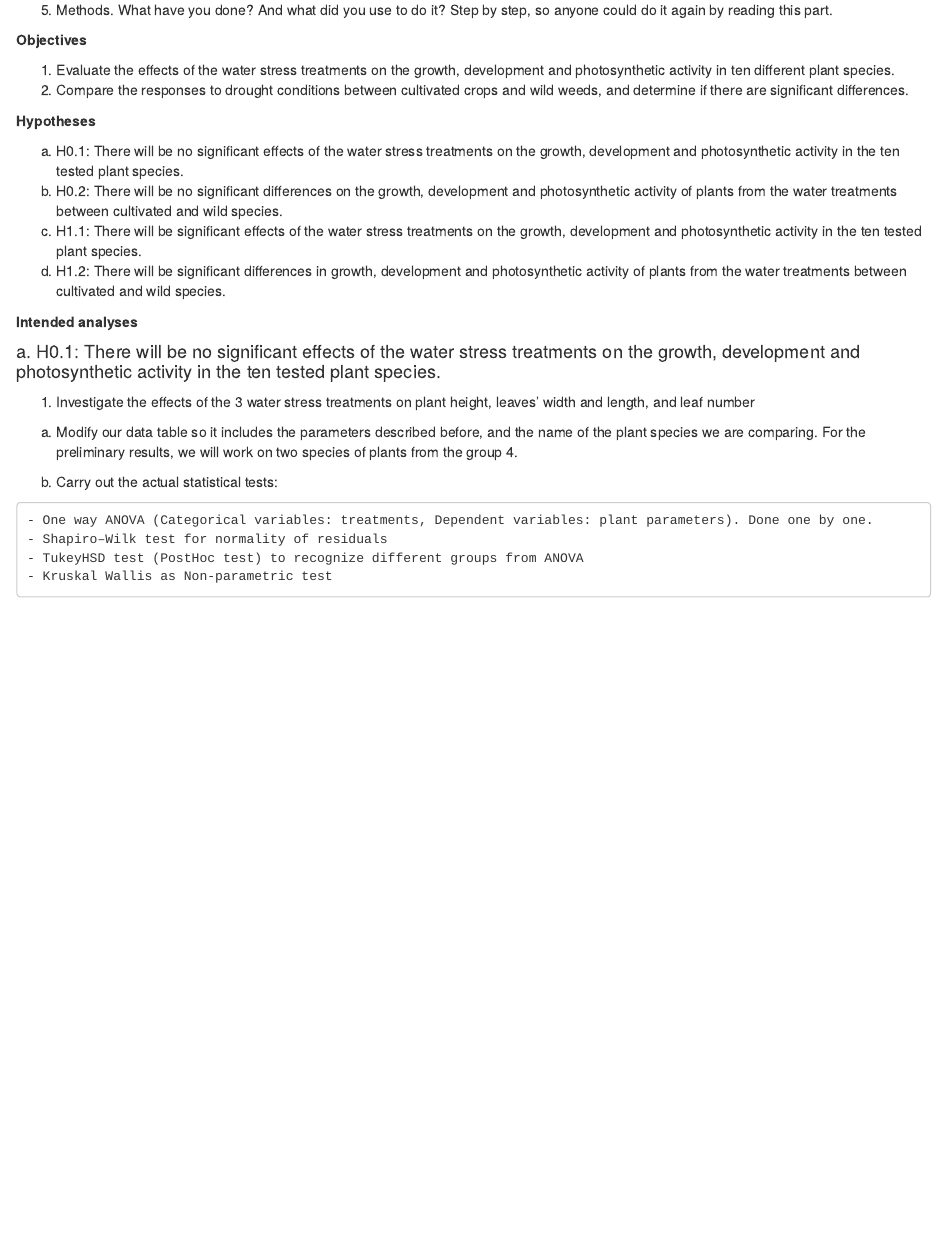
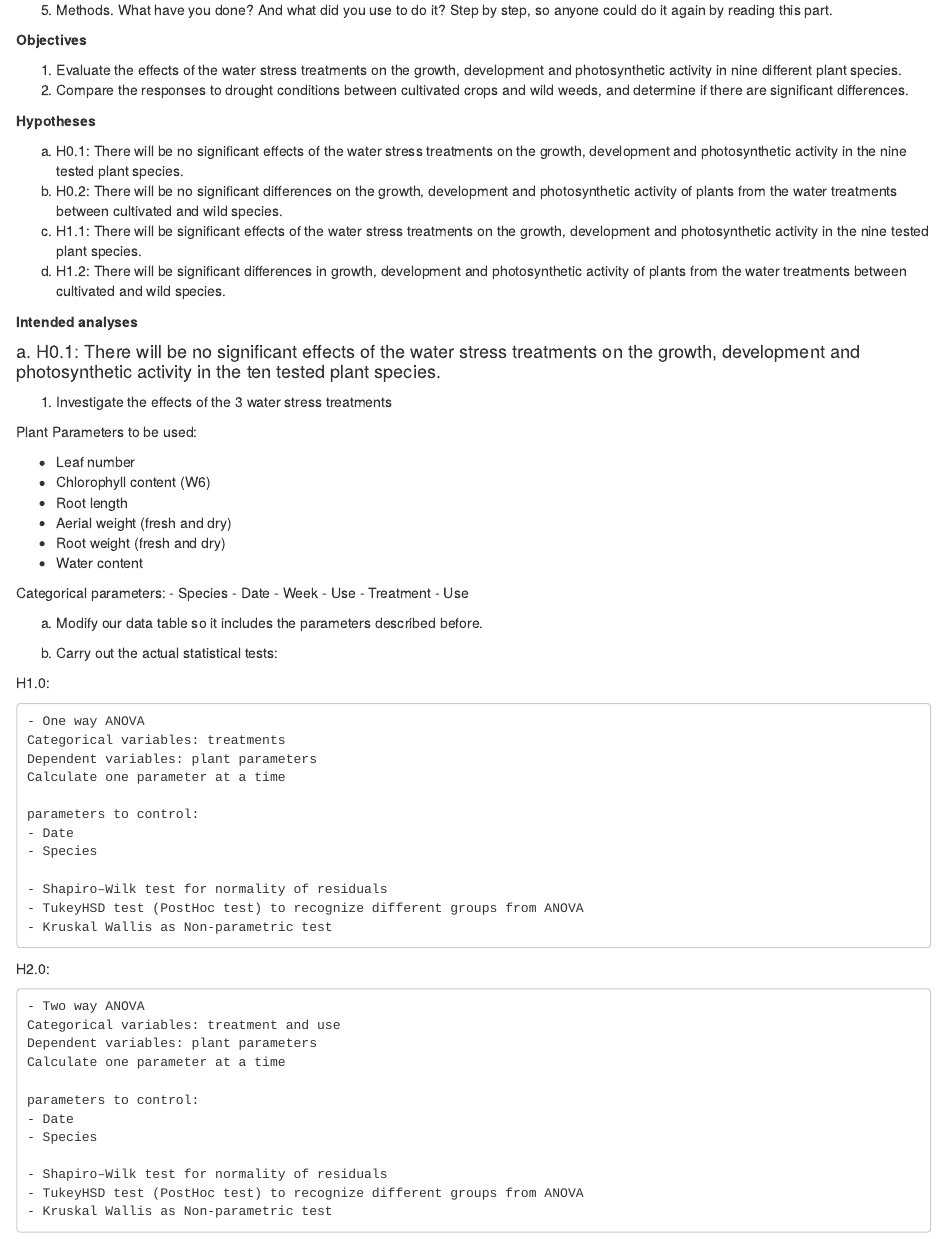
Before and after one commit to mirkka-puente/Project, an R Markdown document (Preliminary-results.Rmd): the page in a window 1100 px wide, from 300 px down. Rendered offline with R 4.5, knitr and Pandoc, with nearby package versions.

Commit message:
we decided

```diff
--- a/Preliminary-results.Rmd
+++ b/Preliminary-results.Rmd
@@ -23,27 +23,69 @@ knitr::opts_chunk$set(echo = TRUE)
 
 **Objectives**
 
-1. Evaluate the effects of the water stress treatments on the growth, development and photosynthetic activity in ten different plant species.
+1. Evaluate the effects of the water stress treatments on the growth, development and photosynthetic activity in nine different plant species.
 2. Compare the responses to drought conditions between cultivated crops and wild weeds, and determine if there are significant differences.
 
 **Hypotheses**
 
-a. H0.1: There will be no significant effects of the water stress treatments on the growth, development and photosynthetic activity in the ten tested plant species.
+a. H0.1: There will be no significant effects of the water stress treatments on the growth, development and photosynthetic activity in the nine tested plant species.
 b. H0.2: There will be no significant differences on the growth, development and photosynthetic activity of plants from the water treatments between cultivated and wild species.
-c. H1.1: There will be significant effects of the water stress treatments on the growth, development and photosynthetic activity in the ten tested plant species.
+c. H1.1: There will be significant effects of the water stress treatments on the growth, development and photosynthetic activity in the nine tested plant species.
 d. H1.2: There will be significant differences in growth, development and photosynthetic activity of plants from the water treatments between cultivated and wild species.
 
 **Intended analyses**
 
 #### a. H0.1: There will be no significant effects of the water stress treatments on the growth, development and photosynthetic activity in the ten tested plant species.
 
- 1. Investigate the effects of the 3 water stress treatments on plant height, leaves' width and length, and leaf number
+ 1. Investigate the effects of the 3 water stress treatments
 
-  a. Modify our data table so it includes the parameters described before, and the name of the plant species we are comparing. For the preliminary results, we will work on two species of plants from the group 4.
+ Plant Parameters to be used:
+
+ - Leaf number
+ - Chlorophyll content (W6)
+ - Root length
+ - Aerial weight (fresh and dry)
+ - Root weight (fresh and dry)
+ - Water content
+
+ Categorical parameters:
+ - Species
+ - Date
+ - Week
+ - Use
+ - Treatment
+ - Use
+
+  a. Modify our data table so it includes the parameters described before.
 
   b. Carry out the actual statistical tests:
 
-    - One way ANOVA (Categorical variables: treatments, Dependent variables: plant parameters). Done one by one.
+H1.0:
+
+    - One way ANOVA
+    Categorical variables: treatments
+    Dependent variables: plant parameters
+    Calculate one parameter at a time
+
+    parameters to control:
+    - Date
+    - Species
+
+    - Shapiro–Wilk test for normality of residuals
+    - TukeyHSD test (PostHoc test) to recognize different groups from ANOVA
+    - Kruskal Wallis as Non-parametric test
+
+H2.0:
+
+    - Two way ANOVA
+    Categorical variables: treatment and use
+    Dependent variables: plant parameters
+    Calculate one parameter at a time
+
+    parameters to control:
+    - Date
+    - Species
+
     - Shapiro–Wilk test for normality of residuals
     - TukeyHSD test (PostHoc test) to recognize different groups from ANOVA
     - Kruskal Wallis as Non-parametric test
```
Also changed, not shown: R/02_preliminary-results-1.R (+3 -3 lines).
